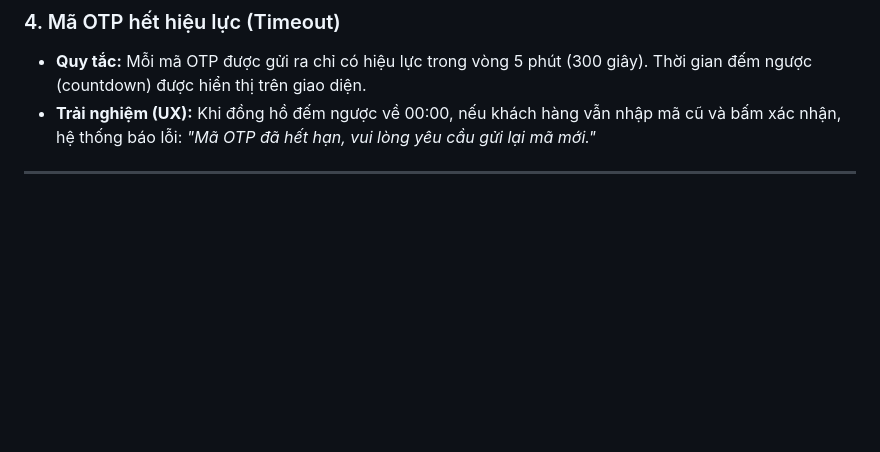
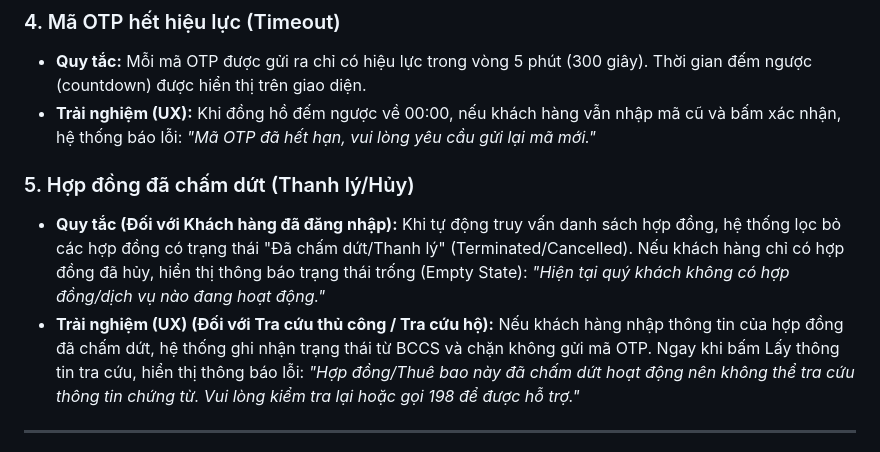
Before and after one commit to lamquangduc312/tracuhopdong-viettel, a Markdown page: TAI_LIEU_NGHIEP_VU_TRA_CUU_HOP_DONG.md, the part around the change. Drawn GitHub-style; blank space fills up the shorter version.

Commit message:
docs: add exception rule to block search for terminated contracts

```diff
--- a/TAI_LIEU_NGHIEP_VU_TRA_CUU_HOP_DONG.md
+++ b/TAI_LIEU_NGHIEP_VU_TRA_CUU_HOP_DONG.md
@@ -118,6 +118,10 @@ Nằm ở vị trí trên cùng của màn hình kết quả, giúp khách hàng
 - **Quy tắc:** Mỗi mã OTP được gửi ra chỉ có hiệu lực trong vòng 5 phút (300 giây). Thời gian đếm ngược (countdown) được hiển thị trên giao diện.
 - **Trải nghiệm (UX):** Khi đồng hồ đếm ngược về 00:00, nếu khách hàng vẫn nhập mã cũ và bấm xác nhận, hệ thống báo lỗi: *"Mã OTP đã hết hạn, vui lòng yêu cầu gửi lại mã mới."*
 
+### 5. Hợp đồng đã chấm dứt (Thanh lý/Hủy)
+- **Quy tắc (Đối với Khách hàng đã đăng nhập):** Khi tự động truy vấn danh sách hợp đồng, hệ thống lọc bỏ các hợp đồng có trạng thái "Đã chấm dứt/Thanh lý" (Terminated/Cancelled). Nếu khách hàng chỉ có hợp đồng đã hủy, hiển thị thông báo trạng thái trống (Empty State): *"Hiện tại quý khách không có hợp đồng/dịch vụ nào đang hoạt động."*
+- **Trải nghiệm (UX) (Đối với Tra cứu thủ công / Tra cứu hộ):** Nếu khách hàng nhập thông tin của hợp đồng đã chấm dứt, hệ thống ghi nhận trạng thái từ BCCS và chặn không gửi mã OTP. Ngay khi bấm Lấy thông tin tra cứu, hiển thị thông báo lỗi: *"Hợp đồng/Thuê bao này đã chấm dứt hoạt động nên không thể tra cứu thông tin chứng từ. Vui lòng kiểm tra lại hoặc gọi 198 để được hỗ trợ."*
+
 
 ---
 
```
